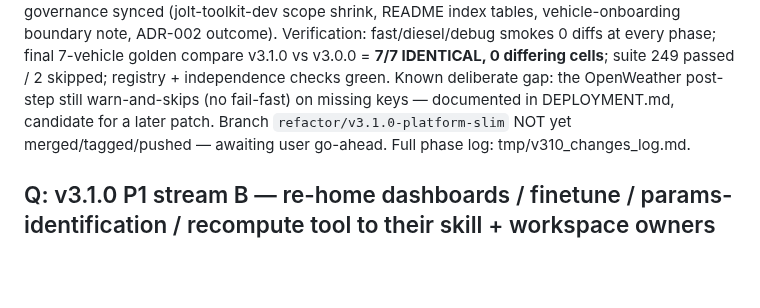
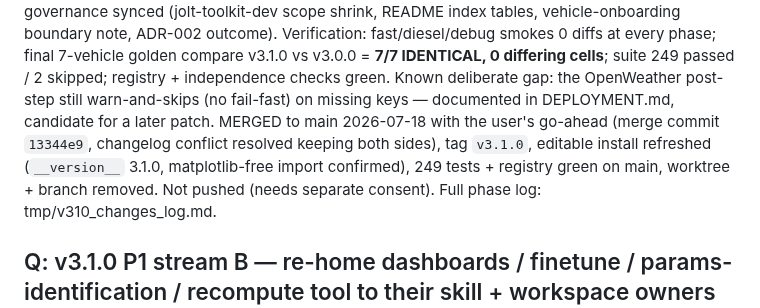
Before and after one commit to Royhu1/jolt-ai-assistant, a Markdown page: changelogs/changelog_20260713_20260719.md, the part around the change. Drawn GitHub-style; blank space fills up the shorter version.

Commit message:
docs(changelog): close out the v3.1.0 entry (merged, tagged, verified on main)
Co-Authored-By: Claude Fable 5 <noreply@anthropic.com>

```diff
--- a/changelogs/changelog_20260713_20260719.md
+++ b/changelogs/changelog_20260713_20260719.md
@@ -569,9 +569,12 @@ boundary note, ADR-002 outcome). Verification: fast/diesel/debug smokes 0 diffs
 every phase; final 7-vehicle golden compare v3.1.0 vs v3.0.0 = **7/7 IDENTICAL, 0
 differing cells**; suite 249 passed / 2 skipped; registry + independence checks green.
 Known deliberate gap: the OpenWeather post-step still warn-and-skips (no fail-fast)
-on missing keys — documented in DEPLOYMENT.md, candidate for a later patch. Branch
-`refactor/v3.1.0-platform-slim` NOT yet merged/tagged/pushed — awaiting user
-go-ahead. Full phase log: tmp/v310_changes_log.md.
+on missing keys — documented in DEPLOYMENT.md, candidate for a later patch.
+MERGED to main 2026-07-18 with the user's go-ahead (merge commit `13344e9`, changelog
+conflict resolved keeping both sides), tag `v3.1.0`, editable install refreshed
+(`__version__` 3.1.0, matplotlib-free import confirmed), 249 tests + registry green
+on main, worktree + branch removed. Not pushed (needs separate consent).
+Full phase log: tmp/v310_changes_log.md.
 ## Q: v3.1.0 P1 stream B — re-home dashboards / finetune / params-identification / recompute tool to their skill + workspace owners (copies; package originals untouched until P2)
 
 On branch `refactor/v3.1.0-platform-slim` (worktree `v310-slim`), four AUX capabilities
```
